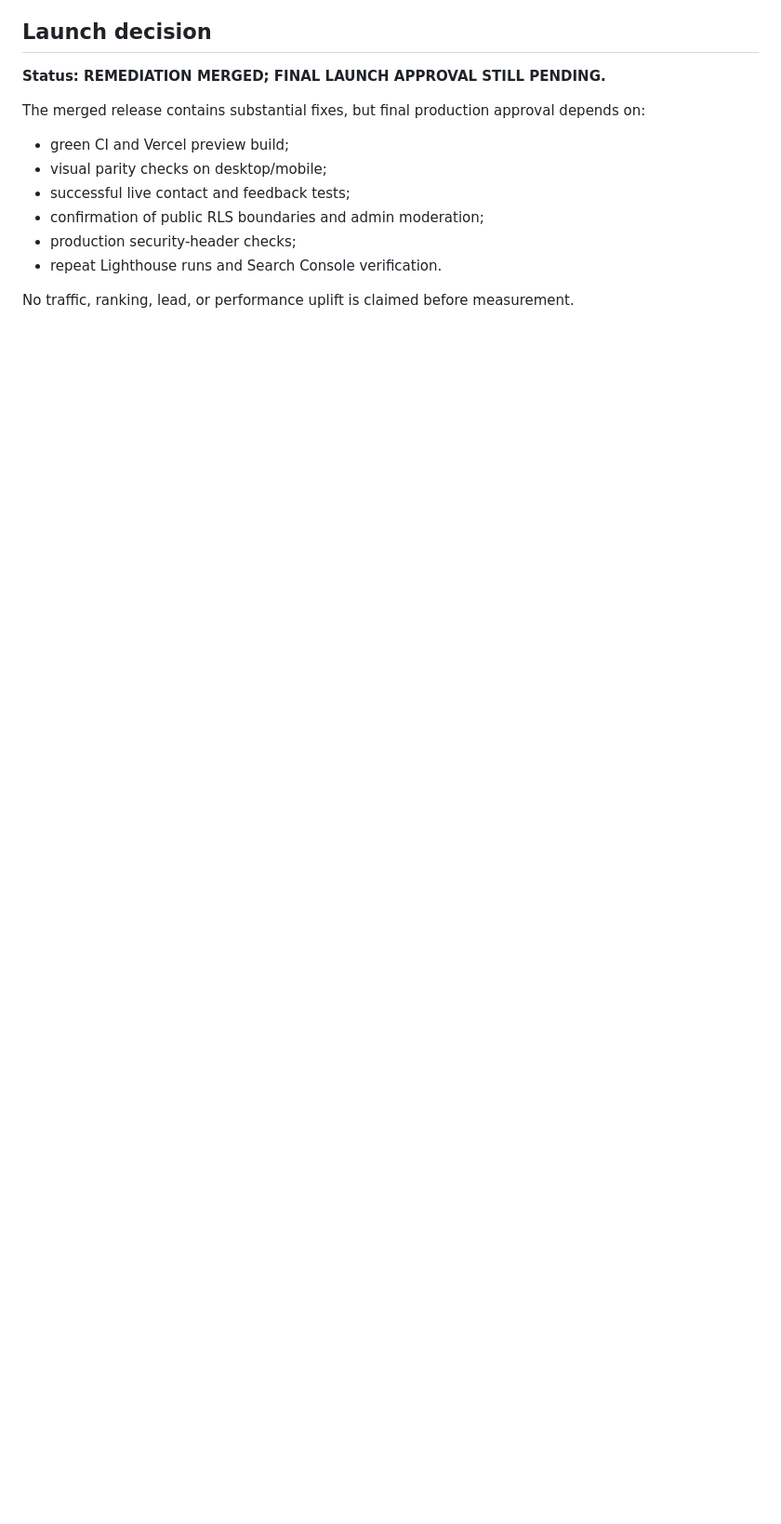
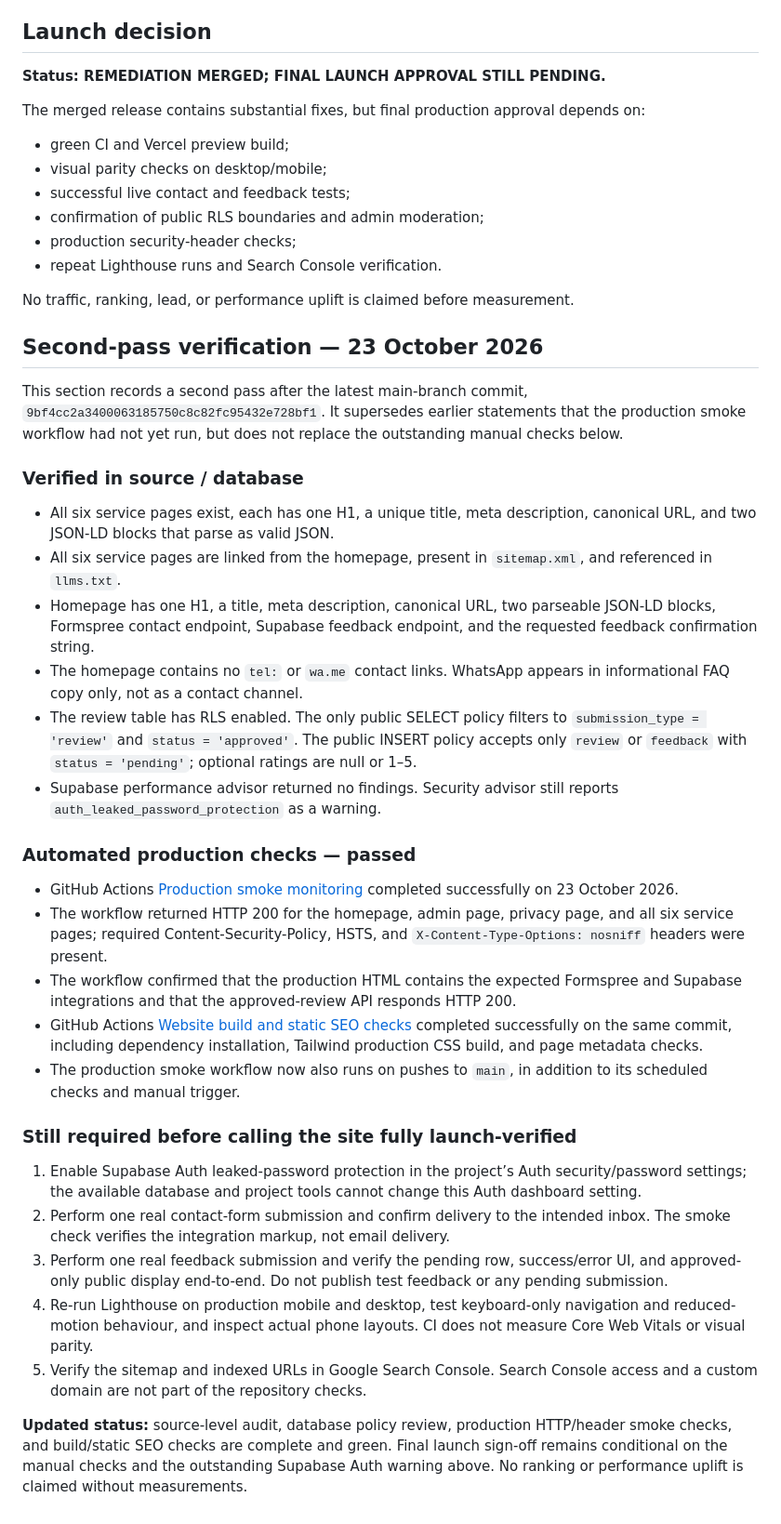
Before and after one commit to wwwab229-cpu/amm-data-solutions-new, a Markdown page: AUDIT-2026-10-23-COMBINED.md, the part around the change. Shown at 93% size. Drawn GitHub-style; blank space fills up the shorter version.

Commit message:
Record second-pass launch verification results

```diff
--- a/AUDIT-2026-10-23-COMBINED.md
+++ b/AUDIT-2026-10-23-COMBINED.md
@@ -89,3 +89,31 @@ The merged release contains substantial fixes, but final production approval dep
 - repeat Lighthouse runs and Search Console verification.
 
 No traffic, ranking, lead, or performance uplift is claimed before measurement.
+
+## Second-pass verification — 23 October 2026
+
+This section records a second pass after the latest main-branch commit, `9bf4cc2a3400063185750c8c82fc95432e728bf1`. It supersedes earlier statements that the production smoke workflow had not yet run, but does not replace the outstanding manual checks below.
+
+### Verified in source / database
+- All six service pages exist, each has one H1, a unique title, meta description, canonical URL, and two JSON-LD blocks that parse as valid JSON.
+- All six service pages are linked from the homepage, present in `sitemap.xml`, and referenced in `llms.txt`.
+- Homepage has one H1, a title, meta description, canonical URL, two parseable JSON-LD blocks, Formspree contact endpoint, Supabase feedback endpoint, and the requested feedback confirmation string.
+- The homepage contains no `tel:` or `wa.me` contact links. WhatsApp appears in informational FAQ copy only, not as a contact channel.
+- The review table has RLS enabled. The only public SELECT policy filters to `submission_type = 'review'` and `status = 'approved'`. The public INSERT policy accepts only `review` or `feedback` with `status = 'pending'`; optional ratings are null or 1–5.
+- Supabase performance advisor returned no findings. Security advisor still reports `auth_leaked_password_protection` as a warning.
+
+### Automated production checks — passed
+- GitHub Actions [Production smoke monitoring](https://github.com/wwwab229-cpu/amm-data-solutions-new/actions/runs/39947045692) completed successfully on 23 October 2026.
+- The workflow returned HTTP 200 for the homepage, admin page, privacy page, and all six service pages; required Content-Security-Policy, HSTS, and `X-Content-Type-Options: nosniff` headers were present.
+- The workflow confirmed that the production HTML contains the expected Formspree and Supabase integrations and that the approved-review API responds HTTP 200.
+- GitHub Actions [Website build and static SEO checks](https://github.com/wwwab229-cpu/amm-data-solutions-new/actions/runs/39947043804) completed successfully on the same commit, including dependency installation, Tailwind production CSS build, and page metadata checks.
+- The production smoke workflow now also runs on pushes to `main`, in addition to its scheduled checks and manual trigger.
+
+### Still required before calling the site fully launch-verified
+1. Enable Supabase Auth leaked-password protection in the project’s Auth security/password settings; the available database and project tools cannot change this Auth dashboard setting.
+2. Perform one real contact-form submission and confirm delivery to the intended inbox. The smoke check verifies the integration markup, not email delivery.
+3. Perform one real feedback submission and verify the pending row, success/error UI, and approved-only public display end-to-end. Do not publish test feedback or any pending submission.
+4. Re-run Lighthouse on production mobile and desktop, test keyboard-only navigation and reduced-motion behaviour, and inspect actual phone layouts. CI does not measure Core Web Vitals or visual parity.
+5. Verify the sitemap and indexed URLs in Google Search Console. Search Console access and a custom domain are not part of the repository checks.
+
+**Updated status:** source-level audit, database policy review, production HTTP/header smoke checks, and build/static SEO checks are complete and green. Final launch sign-off remains conditional on the manual checks and the outstanding Supabase Auth warning above. No ranking or performance uplift is claimed without measurements.
```
